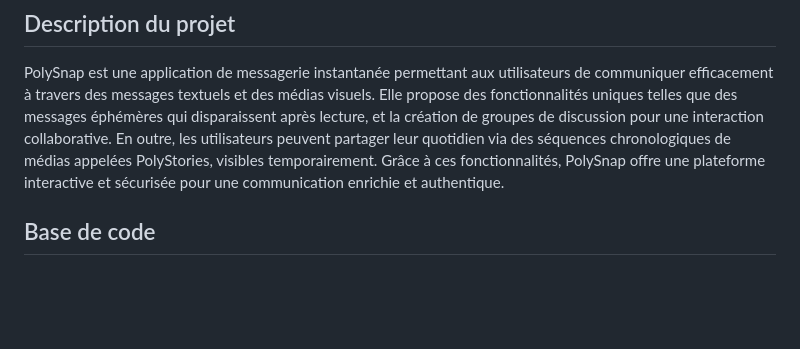
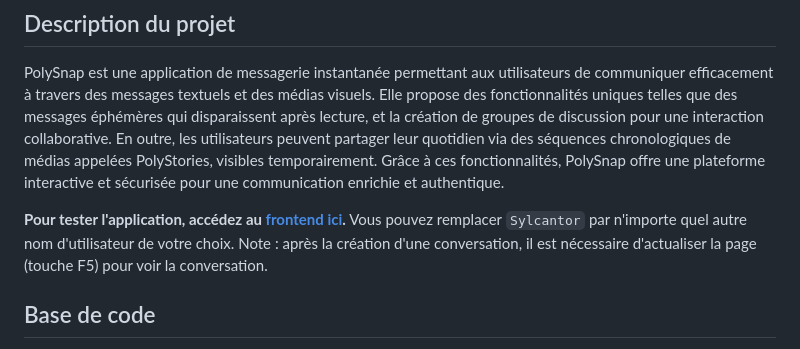
Before and after one commit to pns-si5-cloud/cloud-23-24-polysnap-f, a Markdown page: README.md, the part around the change. GitHub-like rendering; blank space fills up the shorter version.

```diff
--- a/README.md
+++ b/README.md
@@ -10,6 +10,8 @@ Floriane Paris | Floriane-PARIS
 ## Description du projet
 
 PolySnap est une application de messagerie instantanée permettant aux utilisateurs de communiquer efficacement à travers des messages textuels et des médias visuels. Elle propose des fonctionnalités uniques telles que des messages éphémères qui disparaissent après lecture, et la création de groupes de discussion pour une interaction collaborative. En outre, les utilisateurs peuvent partager leur quotidien via des séquences chronologiques de médias appelées PolyStories, visibles temporairement. Grâce à ces fonctionnalités, PolySnap offre une plateforme interactive et sécurisée pour une communication enrichie et authentique.
+
+**Pour tester l'application, accédez au [frontend ici](https://app-061c7eb9-4e4d-4bff-a3ba-ac5f184e2f25.cleverapps.io/Sylcantor).** Vous pouvez remplacer `Sylcantor` par n'importe quel autre nom d'utilisateur de votre choix. Note : après la création d'une conversation, il est nécessaire d'actualiser la page (touche F5) pour voir la conversation.
 
 ## Base de code
 
```
